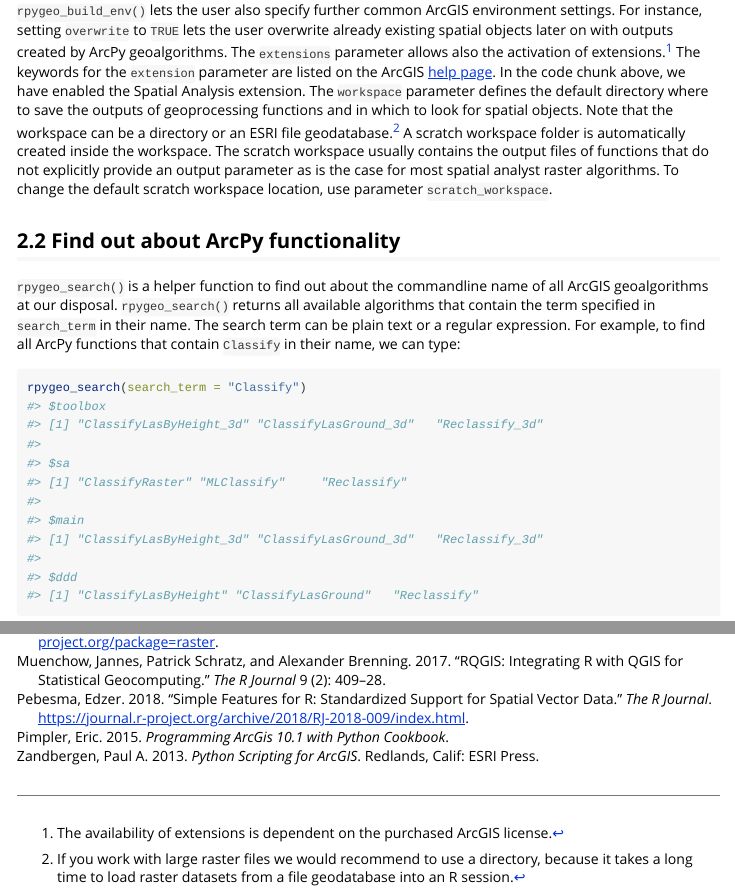
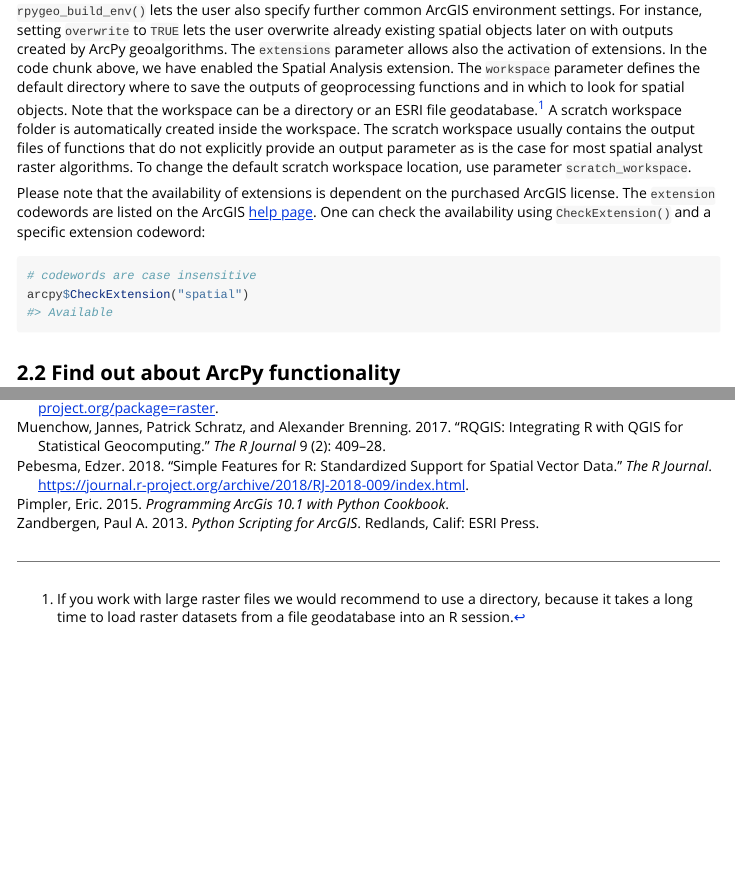
Before and after one commit to r-spatial/RPyGeo, an R Markdown document (vignettes/RPyGeo.Rmd): the page in a window 1100 px wide, from 1170 px down, and a second part further down, joined at a grey line. Rendered offline with R 4.5, knitr and Pandoc, with nearby package versions.

Commit message:
check extensions

````diff
--- a/vignettes/RPyGeo.Rmd
+++ b/vignettes/RPyGeo.Rmd
@@ -74,13 +74,23 @@
 
 `rpygeo_build_env()` lets the user also specify further common ArcGIS environment settings.
 For instance, setting `overwrite` to `TRUE` lets the user overwrite already existing spatial objects later on with outputs created by ArcPy geoalgorithms.
-The `extensions` parameter allows also the activation of extensions.^[The availability of extensions is dependent on the purchased ArcGIS license.] The keywords for the `extension` parameter are listed on the ArcGIS [help page](http://desktop.arcgis.com/de/arcmap/10.3/analyze/arcpy-functions/checkoutextension.htm).
+The `extensions` parameter allows also the activation of extensions.
 In the code chunk above, we have enabled the Spatial Analysis extension.
 The `workspace` parameter defines the default directory where to save the outputs of geoprocessing functions and in which to look for spatial objects.
 Note that the workspace can be a directory or an ESRI file geodatabase.^[If you work with large raster files we would recommend to use a directory, because it takes a long time to load raster datasets from a file geodatabase into an R session.]
 A scratch workspace folder is automatically created inside the workspace.
 The scratch workspace usually contains the output files of functions that do not explicitly provide an output parameter as is the case for most spatial analyst raster algorithms.
 To change the default scratch workspace location, use parameter `scratch_workspace`.
+
+Please note that the availability of extensions is dependent on the purchased ArcGIS license.
+The `extension` codewords are listed on the ArcGIS [help page](http://desktop.arcgis.com/de/arcmap/10.3/analyze/arcpy-functions/checkoutextension.htm).
+One can check the availability using `CheckExtension()` and a specific extension codeword:
+
+```{r, eval=FALSE}
+# codewords are case insensitive
+arcpy$CheckExtension("spatial")
+#> Available
+```
 
 ## Find out about ArcPy functionality
 
````
